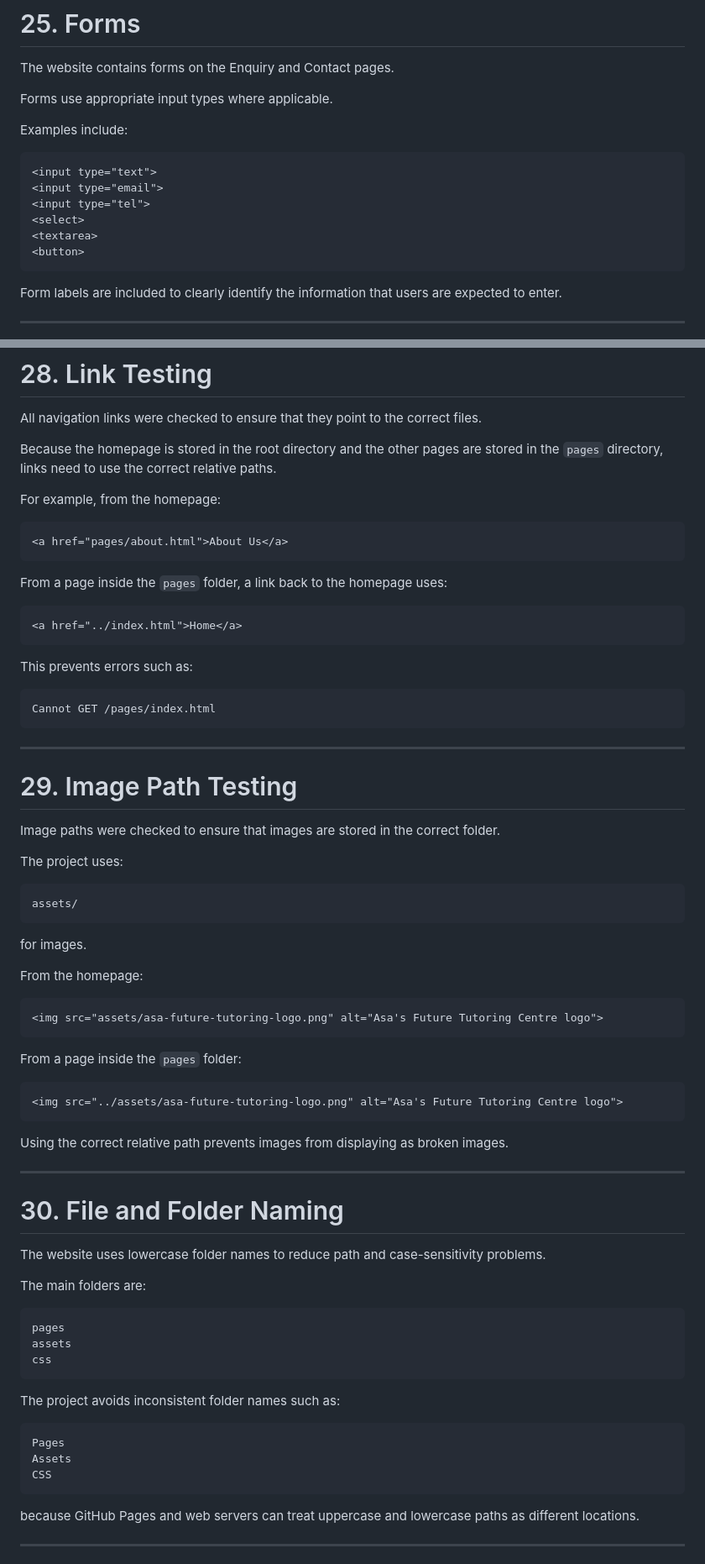
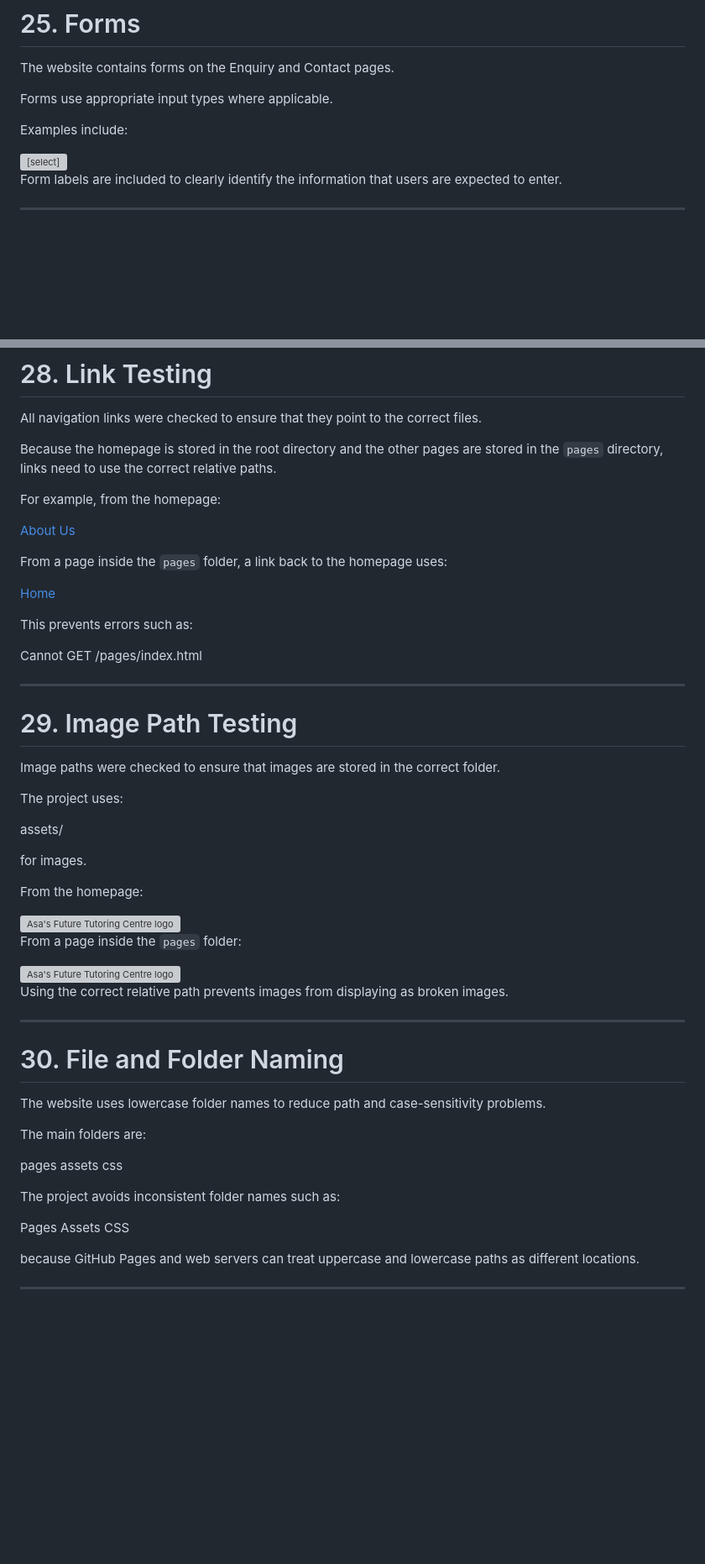
Before and after one commit to Asamkelisiwe-Madikane/asa-tutoring, a Markdown page: README.md, 2 parts joined by grey strips. Shown at 84% size. Drawn GitHub-style; blank space fills up the shorter version; grey boxes are pictures that could not be loaded.

````diff
--- a/README.md
+++ b/README.md
@@ -613,14 +613,14 @@ Forms use appropriate input types where applicable.
 
 Examples include:
 
-```html
+
 <input type="text">
 <input type="email">
 <input type="tel">
 <select>
 <textarea>
 <button>
-```
+
 
 Form labels are included to clearly identify the information that users are expected to enter.
 
@@ -673,21 +673,21 @@ Because the homepage is stored in the root directory and the other pages are sto
 
 For example, from the homepage:
 
-```html
+
 <a href="pages/about.html">About Us</a>
-```
+
 
 From a page inside the `pages` folder, a link back to the homepage uses:
 
-```html
+
 <a href="../index.html">Home</a>
-```
+
 
 This prevents errors such as:
 
-```text
+
 Cannot GET /pages/index.html
-```
+
 
 ---
 
@@ -697,23 +697,22 @@ Image paths were checked to ensure that images are stored in the correct folder.
 
 The project uses:
 
-```text
+
 assets/
-```
+
 
 for images.
 
 From the homepage:
 
-```html
+
 <img src="assets/asa-future-tutoring-logo.png" alt="Asa's Future Tutoring Centre logo">
-```
 
 From a page inside the `pages` folder:
 
-```html
+
 <img src="../assets/asa-future-tutoring-logo.png" alt="Asa's Future Tutoring Centre logo">
-```
+
 
 Using the correct relative path prevents images from displaying as broken images.
 
@@ -725,19 +724,19 @@ The website uses lowercase folder names to reduce path and case-sensitivity prob
 
 The main folders are:
 
-```text
+
 pages
 assets
 css
-```
+
 
 The project avoids inconsistent folder names such as:
 
-```text
+
 Pages
 Assets
 CSS
-```
+
 
 because GitHub Pages and web servers can treat uppercase and lowercase paths as different locations.
 
````
Also changed, not shown: other parts of README.md (+8 -8 lines).
